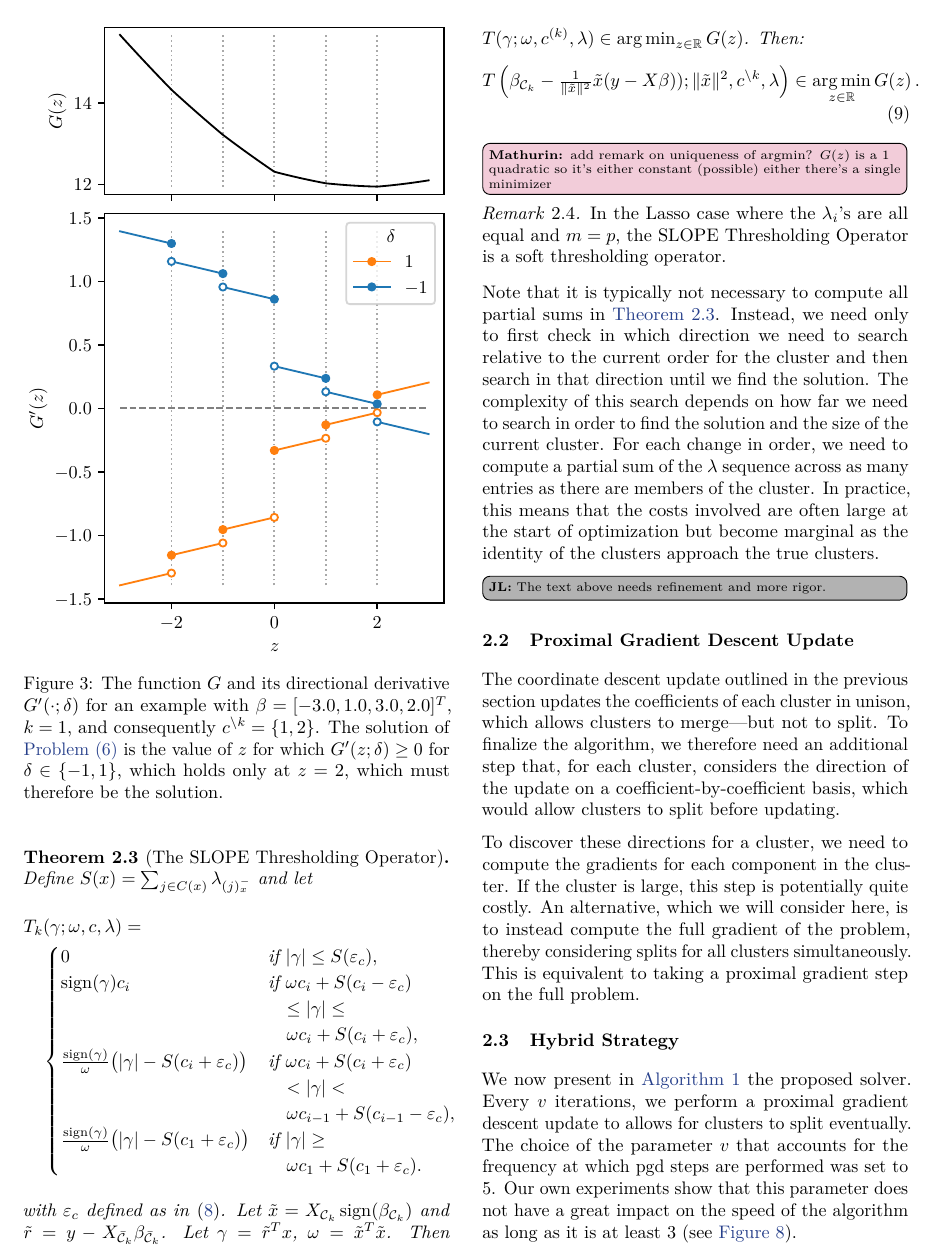
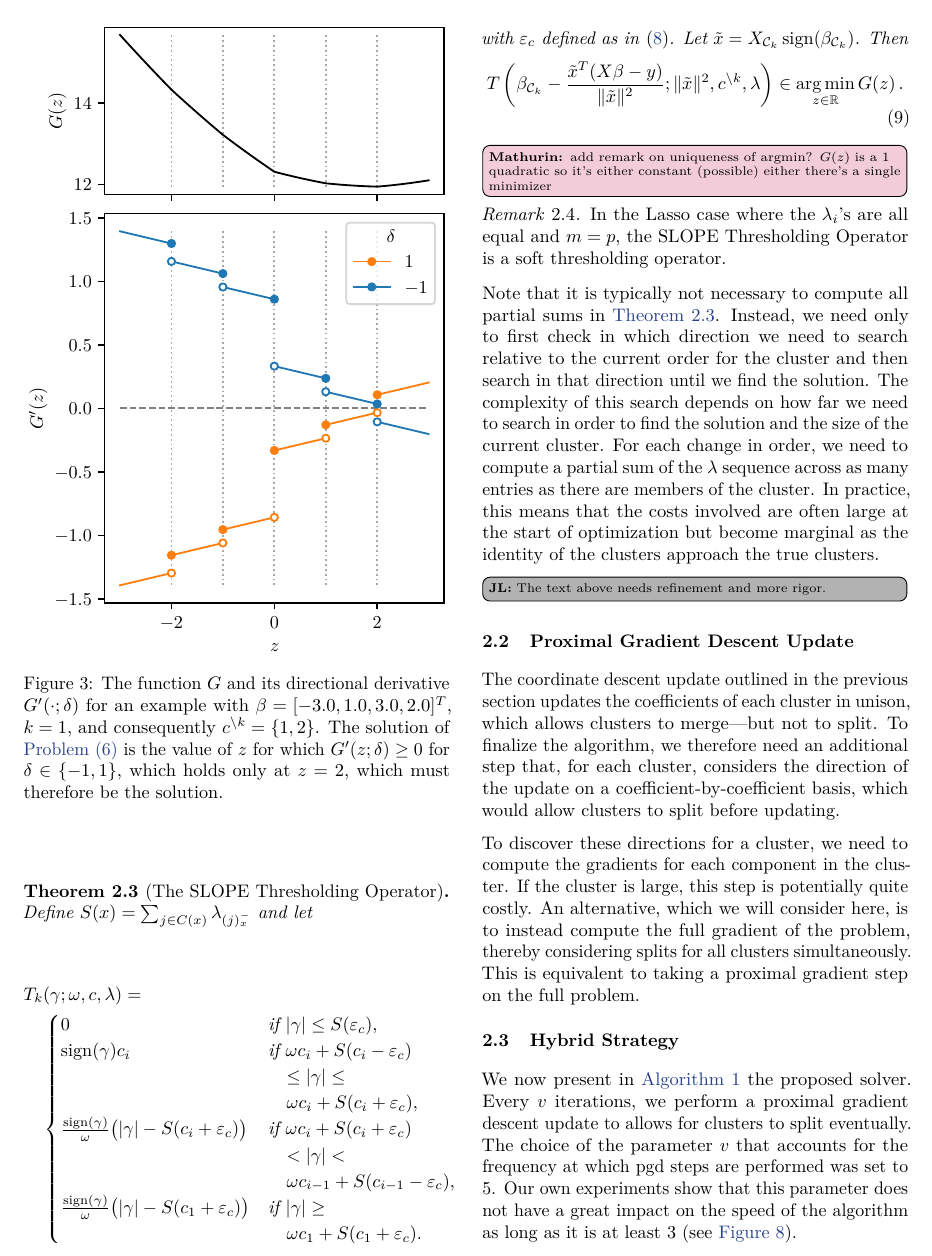
Before and after one commit to jolars/slopecd, a LaTeX paper (tex/main.tex, which reads tex/theory.tex): part of page 4 of 14, cut at the place of the change. Compiled offline with pdfLaTeX.

Commit message:
fix(paper): fix argmin statement of threshold op

```diff
--- a/tex/theory.tex
+++ b/tex/theory.tex
@@ -230,12 +230,15 @@ Using the directional derivative, we can introduce the SLOPE thresholding operat
     \end{multlined}
   \]
   with \({\varepsilon_c}\) defined as in \eqref{eq:epsilon-c}.
-  Let $\tilde x = X_{\cC_k} \sign(\beta_{\cC_k})$ and $\tilde r = y - X_{\bar \cC_k} \beta_{\bar \cC_k}$.
-  Let \(\gamma = \tilde{r}^Tx\), \(\omega = \tilde{x}^T\tilde{x}\). Then
-  \(T(\gamma; \omega, c^{(k)}, \lambda) \in \argmin_{z \in \mathbb{R}} G(z)\).
-  Then:
+  Let $\tilde x = X_{\cC_k} \sign(\beta_{\cC_k})$.
+  %and $\tilde r = y - X_{\bar \cC_k} \beta_{\bar \cC_k}$.
+  % Let \(\gamma = \tilde{r}^Tx\), \(\omega = \tilde{x}^T\tilde{x}\). Then
+  % \(T(\gamma; \omega, c^{(k)}, \lambda) \in \argmin_{z \in \mathbb{R}} G(z)\).
+  Then
   \begin{equation}
-    T \left(\beta_{\cC_k} - \tfrac{1}{\Vert \tilde x \Vert^2} \tilde x (y - X\beta)); \Vert \tilde x \Vert^2, c^{\setminus k}, \lambda \right) \in \argmin_{z \in \mathbb{R}} G(z) \,.
+    \begin{multlined}
+      T \left(\beta_{\cC_k} - \frac{\tilde x^T(X\beta - y)}{\norm{\tilde x}^2} ; \Vert \tilde x \Vert^2, c^{\setminus k}, \lambda \right) \in \argmin_{z \in \mathbb{R}} G(z) \,.
+    \end{multlined}
   \end{equation}
 \end{theorem}
 
```
